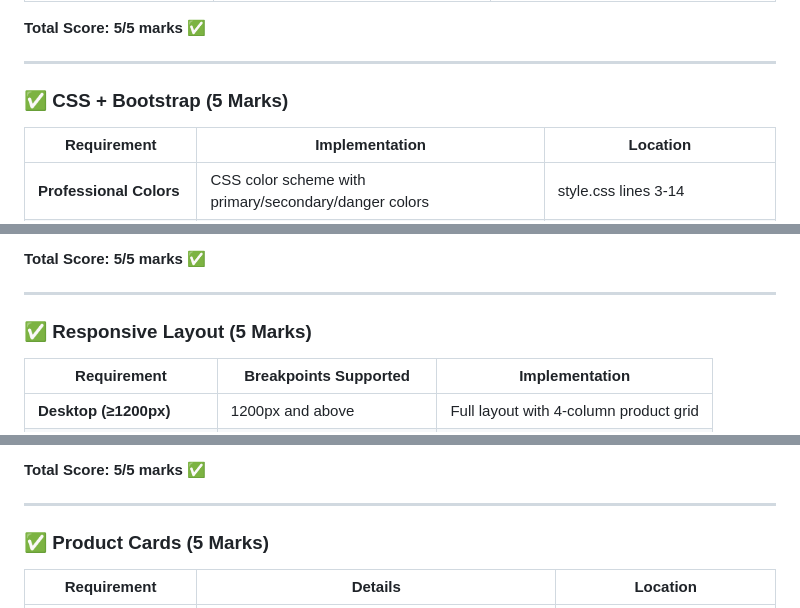
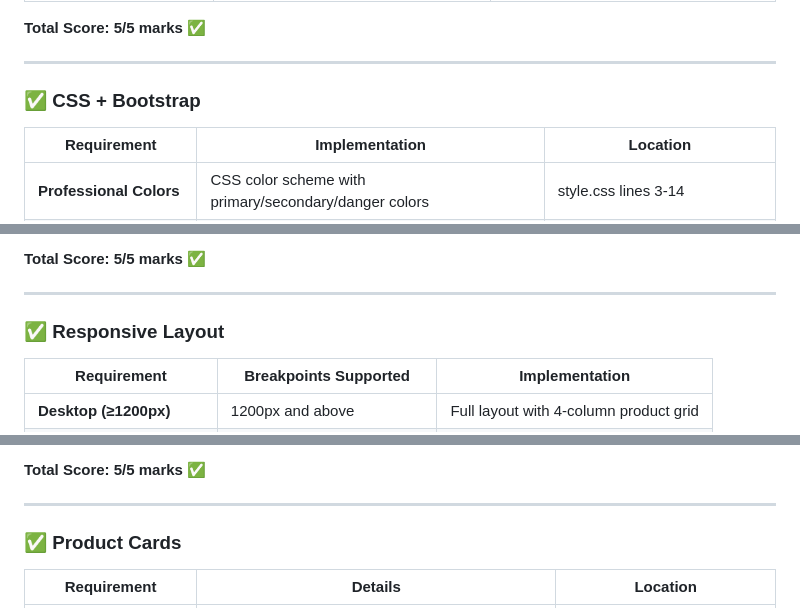
Before and after one commit to santhiya-udhaya/shopnest-static-website, a Markdown page: README.md, 3 parts joined by grey strips. GitHub-like rendering.

```diff
--- a/README.md
+++ b/README.md
@@ -142,7 +141,7 @@ Upload the `shopnest` folder to any web hosting service (GitHub Pages, Netlify,
 
 ---
 
-### ✅ CSS + Bootstrap (5 Marks)
+### ✅ CSS + Bootstrap
 
 | Requirement | Implementation | Location |
 |---|---|---|
@@ -160,7 +159,7 @@ Upload the `shopnest` folder to any web hosting service (GitHub Pages, Netlify,
 
 ---
 
-### ✅ Responsive Layout (5 Marks)
+### ✅ Responsive Layout
 
 | Requirement | Breakpoints Supported | Implementation |
 |---|---|---|
@@ -181,7 +180,7 @@ Upload the `shopnest` folder to any web hosting service (GitHub Pages, Netlify,
 
 ---
 
-### ✅ Product Cards (5 Marks)
+### ✅ Product Cards
 
 | Requirement | Details | Location |
 |---|---|---|
```
Also changed, not shown: other parts of README.md (+6 -10 lines).
